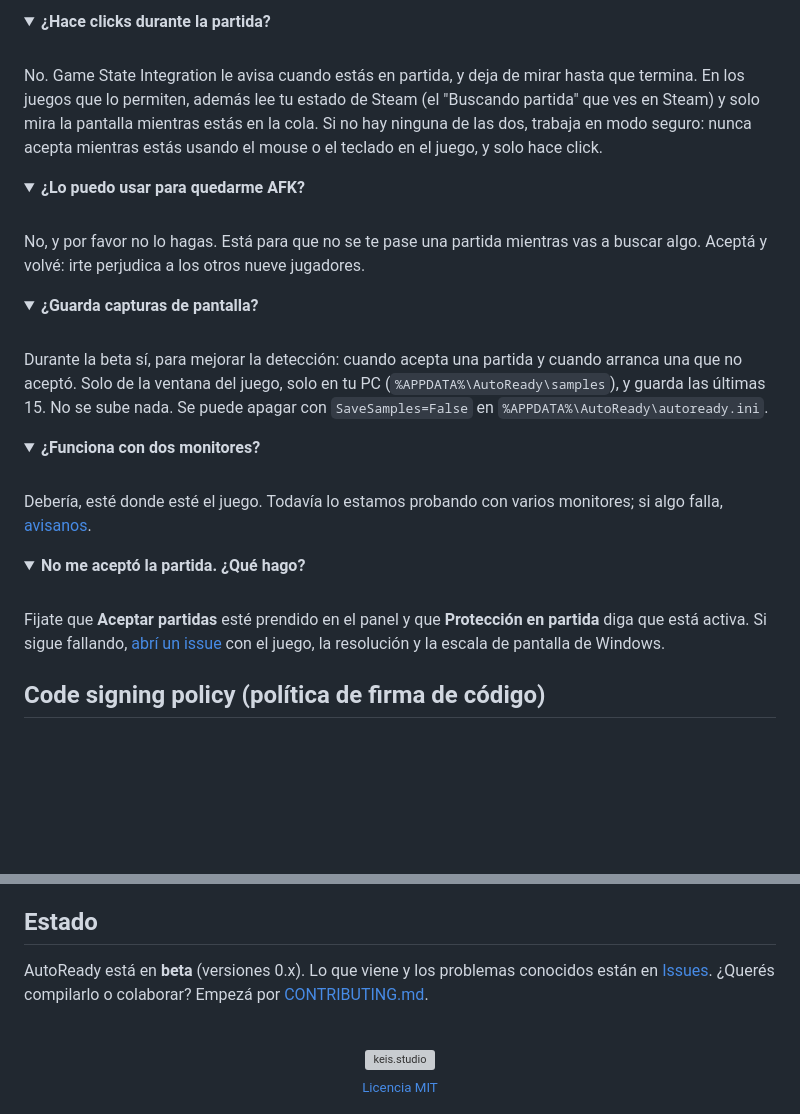
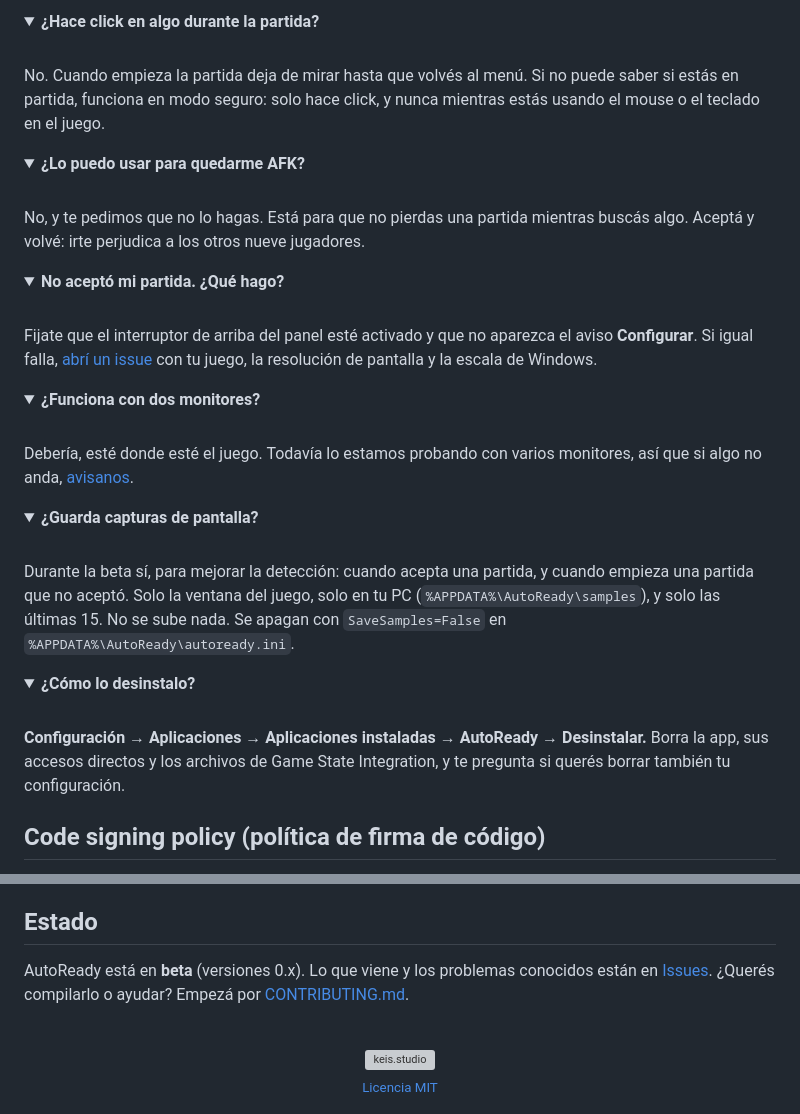
Before and after one commit to AndreIsraelAO/autoready, a Markdown page: README.es.md, 2 parts joined by grey strips. GitHub-like rendering; folded sections open; blank space fills up the shorter version; grey boxes are pictures that could not be loaded.

```diff
--- a/README.es.md
+++ b/README.es.md
@@ -83,40 +89,47 @@ nada y no modifica archivos del juego. Lo único que escribe es la configuració
 </details>
 
 <details>
-<summary><b>¿Hace clicks durante la partida?</b></summary>
+<summary><b>¿Hace click en algo durante la partida?</b></summary>
 <br>
-No. Game State Integration le avisa cuando estás en partida, y deja de mirar hasta que termina. En los juegos que lo permiten, además lee tu
-estado de Steam (el "Buscando partida" que ves en Steam) y solo mira la pantalla mientras estás en la cola. Si no hay ninguna de
-las dos, trabaja en modo seguro: nunca acepta mientras estás usando el mouse o el teclado en el juego, y solo hace click.
+No. Cuando empieza la partida deja de mirar hasta que volvés al menú. Si no puede saber si estás en partida, funciona en
+modo seguro: solo hace click, y nunca mientras estás usando el mouse o el teclado en el juego.
 </details>
 
 <details>
 <summary><b>¿Lo puedo usar para quedarme AFK?</b></summary>
 <br>
-No, y por favor no lo hagas. Está para que no se te pase una partida mientras vas a buscar algo. Aceptá y volvé: irte
+No, y te pedimos que no lo hagas. Está para que no pierdas una partida mientras buscás algo. Aceptá y volvé: irte
 perjudica a los otros nueve jugadores.
+</details>
+
+<details>
+<summary><b>No aceptó mi partida. ¿Qué hago?</b></summary>
+<br>
+Fijate que el interruptor de arriba del panel esté activado y que no aparezca el aviso <b>Configurar</b>. Si igual
+falla, <a href="https://github.com/hercase/autoready/issues/new">abrí un issue</a> con tu juego, la resolución de
+pantalla y la escala de Windows.
+</details>
+
+<details>
+<summary><b>¿Funciona con dos monitores?</b></summary>
+<br>
+Debería, esté donde esté el juego. Todavía lo estamos probando con varios monitores, así que si algo no anda,
+<a href="https://github.com/hercase/autoready/issues/6">avisanos</a>.
 </details>
 
 <details>
 <summary><b>¿Guarda capturas de pantalla?</b></summary>
 <br>
-Durante la beta sí, para mejorar la detección: cuando acepta una partida y cuando arranca una que no aceptó. Solo de la
-ventana del juego, solo en tu PC (<code>%APPDATA%\AutoReady\samples</code>), y guarda las últimas 15. No se sube nada. Se
-puede apagar con <code>SaveSamples=False</code> en <code>%APPDATA%\AutoReady\autoready.ini</code>.
+Durante la beta sí, para mejorar la detección: cuando acepta una partida, y cuando empieza una partida que no aceptó.
+Solo la ventana del juego, solo en tu PC (<code>%APPDATA%\AutoReady\samples</code>), y solo las últimas 15. No se sube
+nada. Se apagan con <code>SaveSamples=False</code> en <code>%APPDATA%\AutoReady\autoready.ini</code>.
 </details>
 
 <details>
-<summary><b>¿Funciona con dos monitores?</b></summary>
+<summary><b>¿Cómo lo desinstalo?</b></summary>
 <br>
-Debería, esté donde esté el juego. Todavía lo estamos probando con varios monitores; si algo falla,
-<a href="https://github.com/hercase/autoready/issues/6">avisanos</a>.
-</details>
-
-<details>
-<summary><b>No me aceptó la partida. ¿Qué hago?</b></summary>
-<br>
-Fijate que <b>Aceptar partidas</b> esté prendido en el panel y que <b>Protección en partida</b> diga que está activa. Si sigue fallando, <a href="https://github.com/hercase/autoready/issues">abrí un issue</a> con el
-juego, la resolución y la escala de pantalla de Windows.
+<b>Configuración → Aplicaciones → Aplicaciones instaladas → AutoReady → Desinstalar.</b> Borra la app, sus accesos
+directos y los archivos de Game State Integration, y te pregunta si querés borrar también tu configuración.
 </details>
 
 ## Code signing policy (política de firma de código)
@@ -138,7 +151,7 @@ apagar. Ver la [política de privacidad](PRIVACY.md).
 ## Estado
 
 AutoReady está en **beta** (versiones 0.x). Lo que viene y los problemas conocidos están en
-[Issues](https://github.com/hercase/autoready/issues). ¿Querés compilarlo o colaborar? Empezá por
+[Issues](https://github.com/hercase/autoready/issues). ¿Querés compilarlo o ayudar? Empezá por
 [CONTRIBUTING.md](CONTRIBUTING.md).
 
 <br>
```
Also changed, not shown: other parts of README.es.md (+49 -43 lines), AGENTS.md (+2 -2 lines), README.md (+67 -53 lines), assets/screenshot-panel-es.png (added), assets/screenshot-panel.png.
